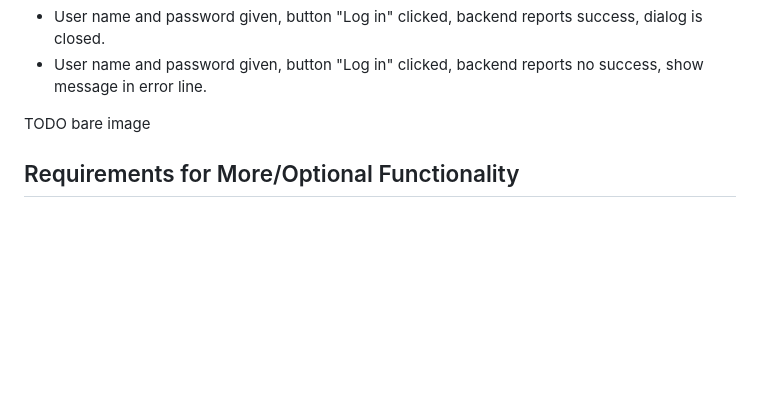
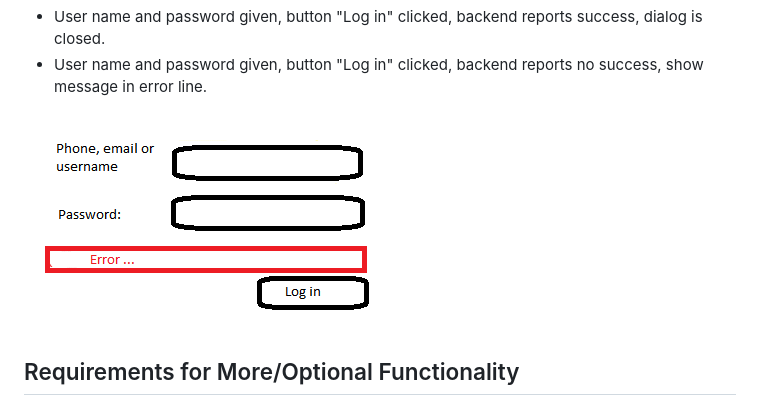
Before and after one commit to SoftDevGang/login-form-tdd-ui-kata, a Markdown page: _Requirements/LoginDialogRequirements.md, the part around the change. Rendered like a GitHub page; pictures changed too: _Requirements/SketchBare.png (added); blank space fills up the shorter version.

Commit message:
Add sketch for bare implementation.

```diff
--- a/_Requirements/LoginDialogRequirements.md
+++ b/_Requirements/LoginDialogRequirements.md
@@ -23,7 +23,7 @@ Logic
 * User name and password given, button "Log in" clicked, backend reports success, dialog is closed.
 * User name and password given, button "Log in" clicked, backend reports no success, show message in error line.
 
-TODO bare image
+![sketch of the bare login](./SketchBare.png)
 
 ## Requirements for More/Optional Functionality
 
```
